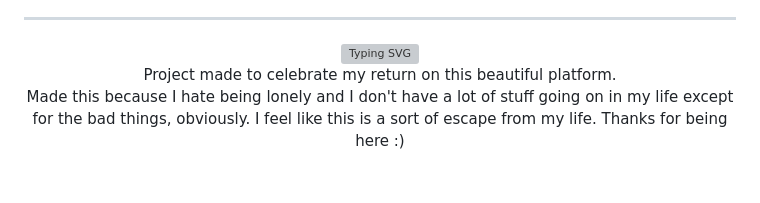
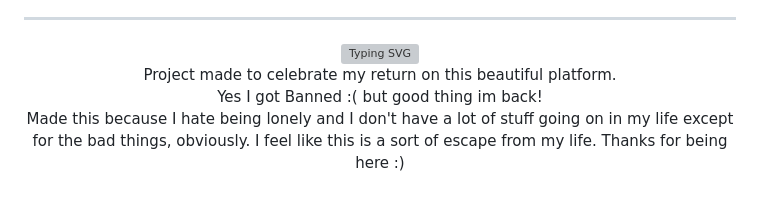
Before and after one commit to ShiiiivanshSingh/intro, a Markdown page: README.md, the part around the change. Rendered like a GitHub page; grey boxes are pictures that could not be loaded.

Commit message:
Updated Documentation

```diff
--- a/README.md
+++ b/README.md
@@ -70,6 +70,7 @@ This project is licensed under the MIT License. See the [LICENSE](LICENSE) file
 <div style="background: linear-gradient(to right, #ff6b6b, #4ecdc4); padding: 20px; border-radius: 10px; margin: 20px 0;">
 
 Project made to celebrate my return on this beautiful platform.
+Yes I got Banned :( but good thing im back! <br>
 Made this because I hate being lonely and I don't have a lot of stuff going on in my life except for the bad things, obviously. I feel like this is a sort of escape from my life. Thanks for being here :)
 </div>
 
```
